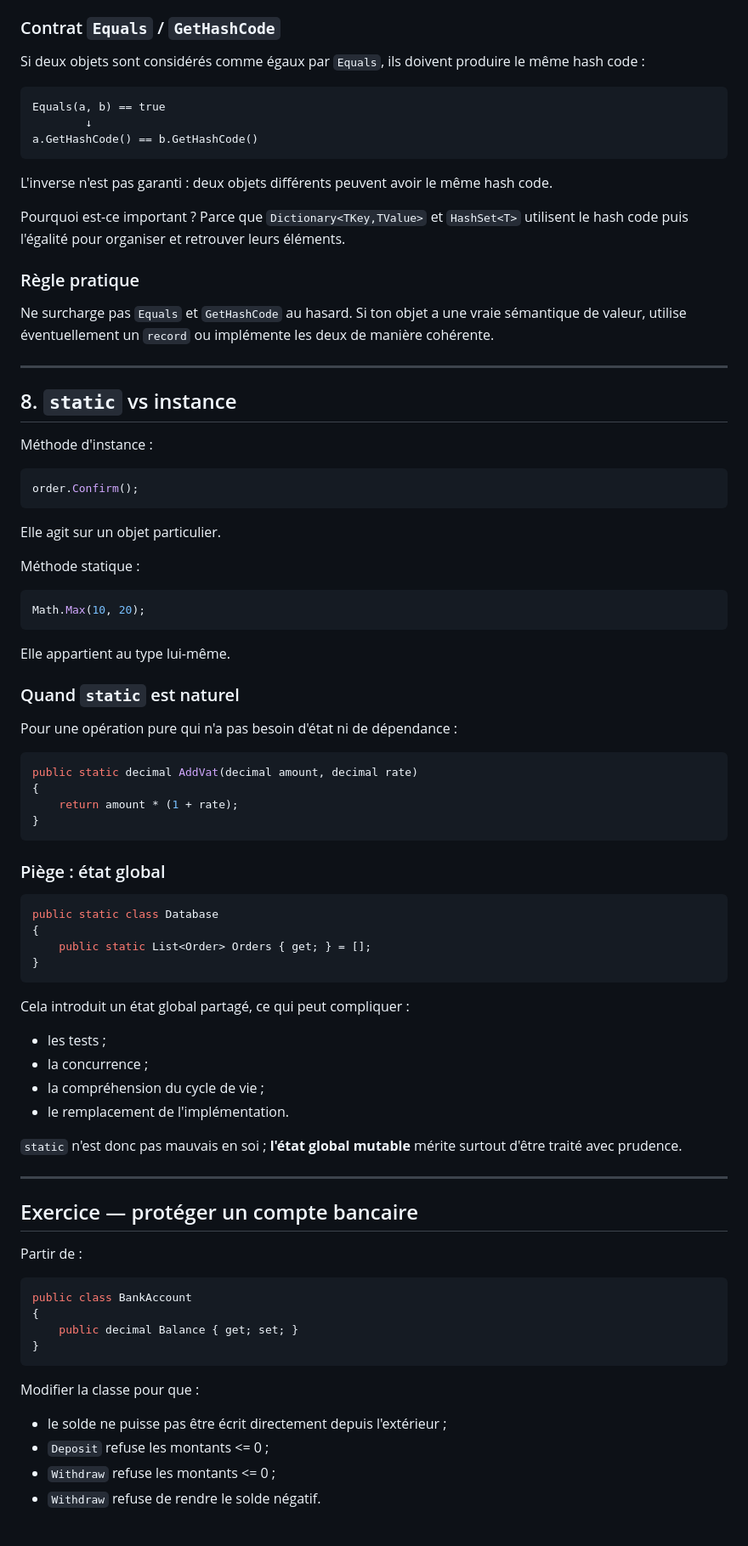
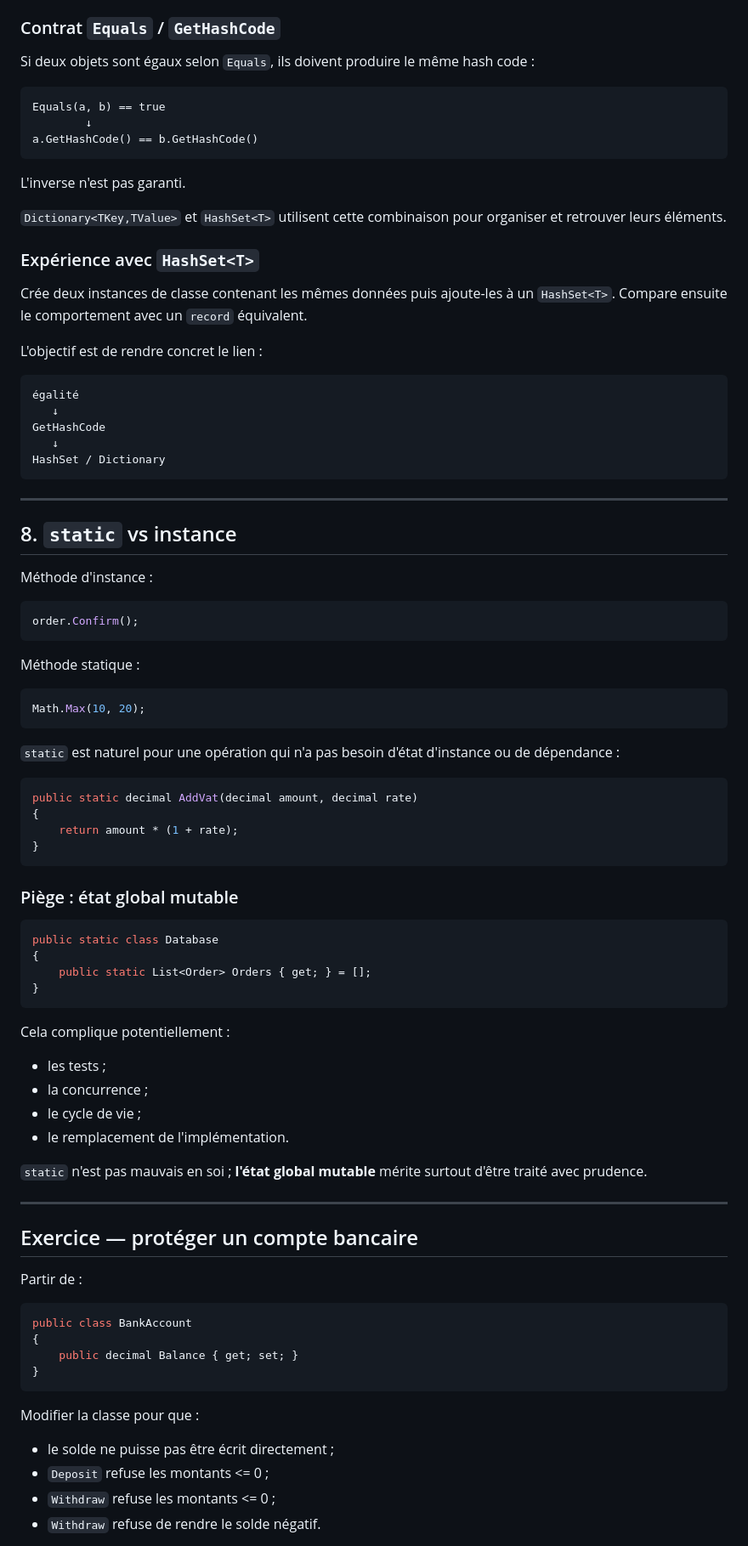
Before and after one commit to SimonGelbart/formation-dotnet, a Markdown page: workbook/02-modelisation-objet.md, the part around one of its changes. Shown at 85% size. Drawn GitHub-style.

````diff
--- a/workbook/02-modelisation-objet.md
+++ b/workbook/02-modelisation-objet.md
@@ -316,7 +292,7 @@ Un `record` fournit au contraire par défaut une sémantique de valeur plus natu
 
 ### Contrat `Equals` / `GetHashCode`
 
-Si deux objets sont considérés comme égaux par `Equals`, ils doivent produire le même hash code :
+Si deux objets sont égaux selon `Equals`, ils doivent produire le même hash code :
 
 ```text
 Equals(a, b) == true
@@ -324,13 +300,23 @@ Equals(a, b) == true
 a.GetHashCode() == b.GetHashCode()
 ```
 
-L'inverse n'est pas garanti : deux objets différents peuvent avoir le même hash code.
+L'inverse n'est pas garanti.
 
-Pourquoi est-ce important ? Parce que `Dictionary<TKey,TValue>` et `HashSet<T>` utilisent le hash code puis l'égalité pour organiser et retrouver leurs éléments.
+`Dictionary<TKey,TValue>` et `HashSet<T>` utilisent cette combinaison pour organiser et retrouver leurs éléments.
 
-### Règle pratique
+### Expérience avec `HashSet<T>`
 
-Ne surcharge pas `Equals` et `GetHashCode` au hasard. Si ton objet a une vraie sémantique de valeur, utilise éventuellement un `record` ou implémente les deux de manière cohérente.
+Crée deux instances de classe contenant les mêmes données puis ajoute-les à un `HashSet<T>`. Compare ensuite le comportement avec un `record` équivalent.
+
+L'objectif est de rendre concret le lien :
+
+```text
+égalité
+   ↓
+GetHashCode
+   ↓
+HashSet / Dictionary
+```
 
 ---
 
@@ -342,19 +328,13 @@ Méthode d'instance :
 order.Confirm();
 ```
 
-Elle agit sur un objet particulier.
-
 Méthode statique :
 
 ```csharp
 Math.Max(10, 20);
 ```
 
-Elle appartient au type lui-même.
-
-### Quand `static` est naturel
-
-Pour une opération pure qui n'a pas besoin d'état ni de dépendance :
+`static` est naturel pour une opération qui n'a pas besoin d'état d'instance ou de dépendance :
 
 ```csharp
 public static decimal AddVat(decimal amount, decimal rate)
@@ -363,7 +343,7 @@ public static decimal AddVat(decimal amount, decimal rate)
 }
 ```
 
-### Piège : état global
+### Piège : état global mutable
 
 ```csharp
 public static class Database
@@ -372,14 +352,14 @@ public static class Database
 }
 ```
 
-Cela introduit un état global partagé, ce qui peut compliquer :
+Cela complique potentiellement :
 
 - les tests ;
 - la concurrence ;
-- la compréhension du cycle de vie ;
+- le cycle de vie ;
 - le remplacement de l'implémentation.
 
-`static` n'est donc pas mauvais en soi ; **l'état global mutable** mérite surtout d'être traité avec prudence.
+`static` n'est pas mauvais en soi ; **l'état global mutable** mérite surtout d'être traité avec prudence.
 
 ---
 
@@ -396,7 +376,7 @@ public class BankAccount
 
 Modifier la classe pour que :
 
-- le solde ne puisse pas être écrit directement depuis l'extérieur ;
+- le solde ne puisse pas être écrit directement ;
 - `Deposit` refuse les montants <= 0 ;
 - `Withdraw` refuse les montants <= 0 ;
 - `Withdraw` refuse de rendre le solde négatif.
````
Also changed, not shown: other parts of workbook/02-modelisation-objet.md (+33 -59 lines).
